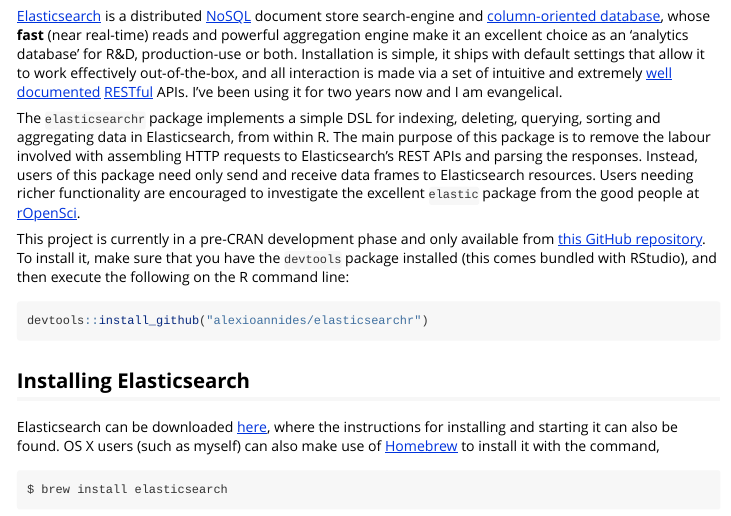
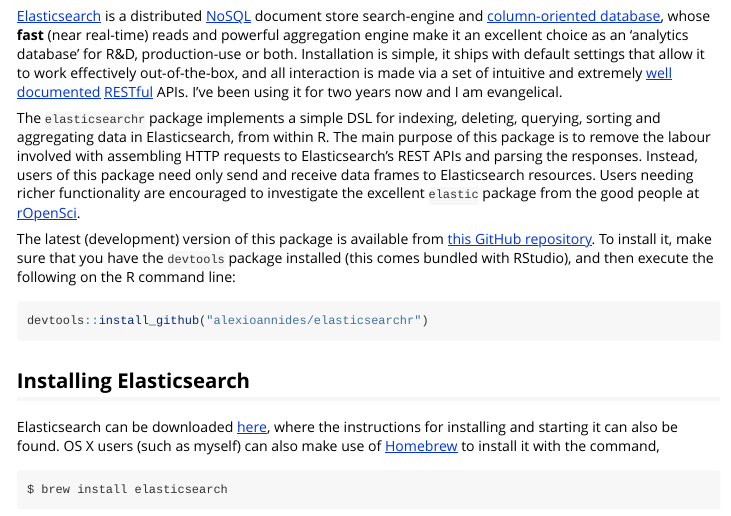
Before and after one commit to AlexIoannides/elasticsearchr, an R Markdown document (vignettes/quick_start.Rmd): the page in a window 1100 px wide, from 190 px down. Rendered offline with R 4.5, knitr and Pandoc, with nearby package versions.

Commit message:
Modified README.md and quick_start vignette.

````diff
--- a/vignettes/quick_start.Rmd
+++ b/vignettes/quick_start.Rmd
@@ -13,7 +13,7 @@
 
 The `elasticsearchr` package implements a simple DSL for indexing, deleting, querying, sorting and aggregating data in Elasticsearch, from within R. The main purpose of this package is to remove the labour involved with assembling HTTP requests to Elasticsearch's REST APIs and parsing the responses. Instead, users of this package need only send and receive data frames to Elasticsearch resources. Users needing richer functionality are encouraged to investigate the excellent `elastic` package from the good people at [rOpenSci][ropensci].
 
-This project is currently in a pre-CRAN development phase and only available from [this GitHub repository][githubrepo]. To install it, make sure that you have the `devtools` package installed (this comes bundled with RStudio), and then execute the following on the R command line:
+The latest (development) version of this package is available from [this GitHub repository][githubrepo]. To install it, make sure that you have the `devtools` package installed (this comes bundled with RStudio), and then execute the following on the R command line:
 
 ```r
 devtools::install_github("alexioannides/elasticsearchr")
````
Also changed, not shown: README.md.
